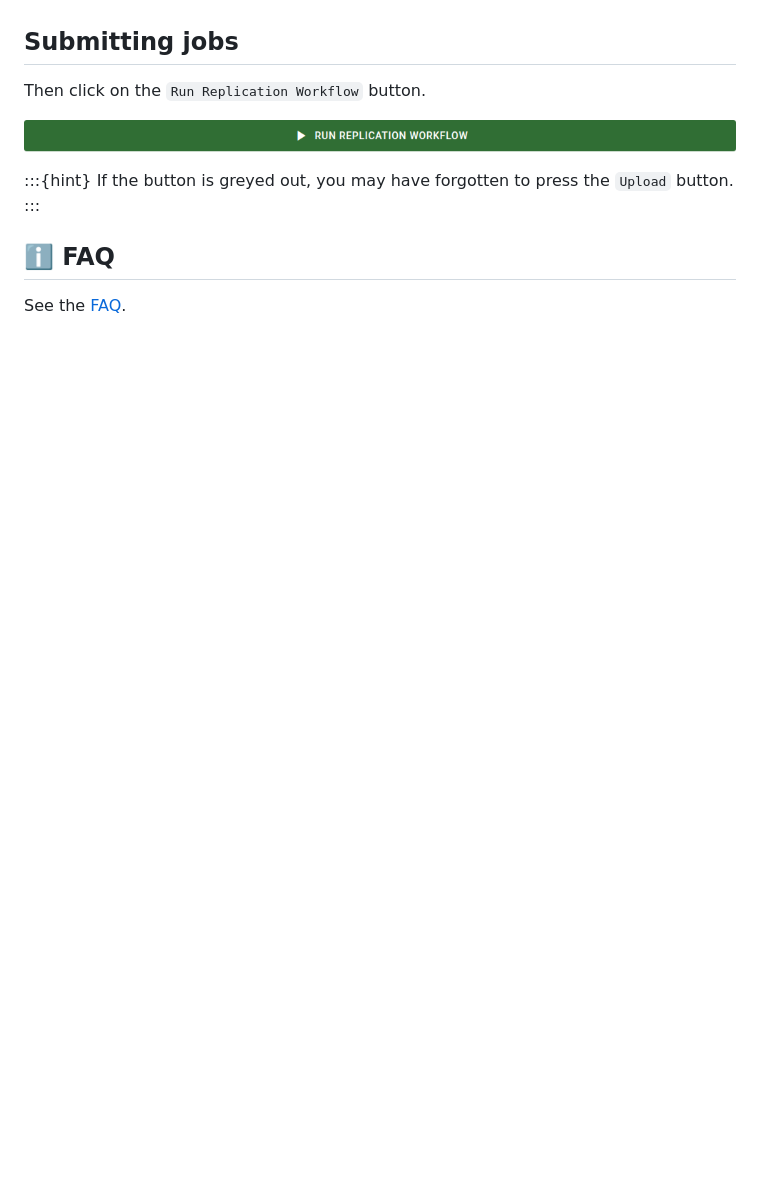
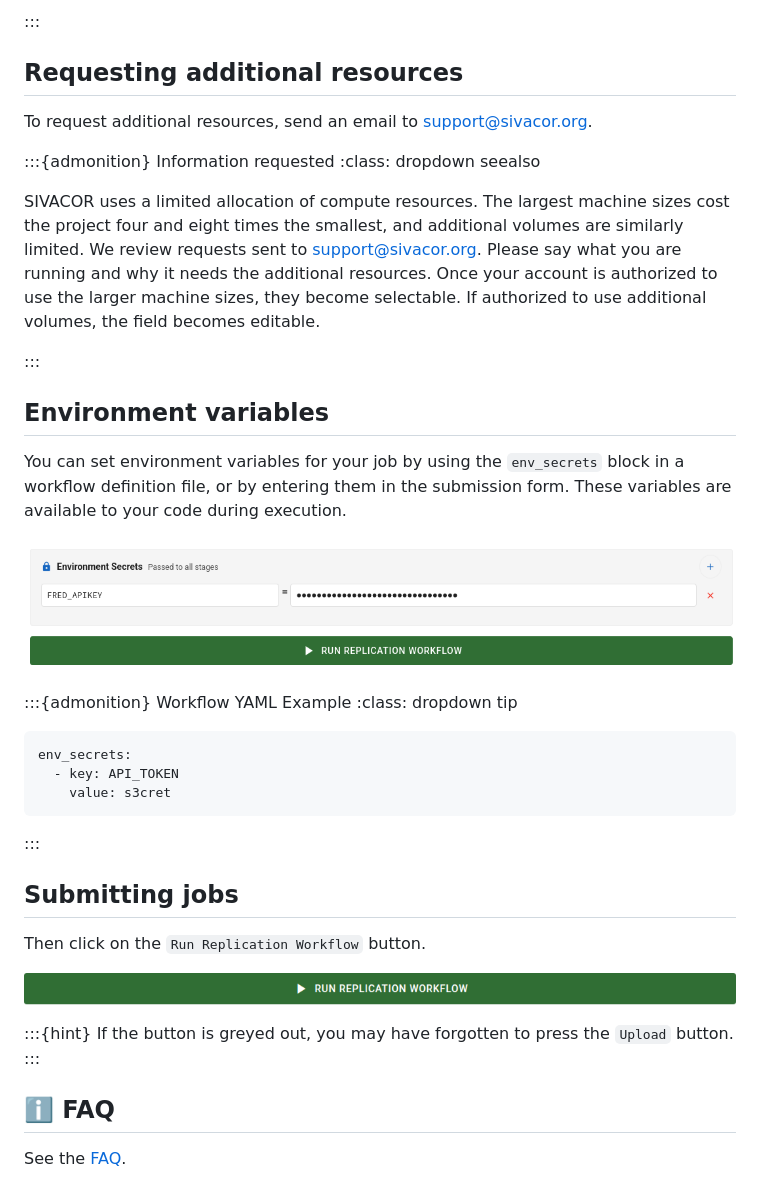
Before and after one commit to SIVACOR/documentation, a Markdown page: docs/step2-choosing-image.md, the part around one of its changes. Rendered like a GitHub page; pictures changed too: docs/images/sivacor-fred-apikey.png (added); blank space fills up the shorter version.

````diff
--- a/docs/step2-choosing-image.md
+++ b/docs/step2-choosing-image.md
@@ -221,3 +193,34 @@ Secrets imported from a file are placed in the form and sent with the submission
+:::
+
+## Requesting additional resources
+
+To request additional resources, send an email to [support@sivacor.org](mailto:support@sivacor.org).
+
+:::{admonition} Information requested
+:class: dropdown seealso
+
+SIVACOR uses a limited allocation of compute resources. The largest machine sizes cost the project four and eight times the smallest, and additional volumes are similarly limited. We review requests sent to [support@sivacor.org](mailto:support@sivacor.org). Please  say what you are running and why it needs the additional resources. Once your account is authorized to use the larger machine sizes, they become selectable. If authorized to use additional volumes, the field becomes editable.
+
+:::
+
+## Environment variables
+
+You can set environment variables for your job by using the `env_secrets` block in a workflow definition file, or by entering them in the submission form. These variables are available to your code during execution.
+
+![Entering environment variables](images/sivacor-fred-apikey.png)
+
+
+:::{admonition} Workflow YAML Example
+:class: dropdown tip
+
+```yaml
+env_secrets:
+  - key: API_TOKEN
+    value: s3cret
+```
+
+:::
+
 ## Submitting jobs
 
 Then click on the `Run Replication Workflow` button.
````
Also changed, not shown: other parts of docs/step2-choosing-image.md (+75 -103 lines), docs/images/sivacor-completed-run-full-highlight.png (added).
